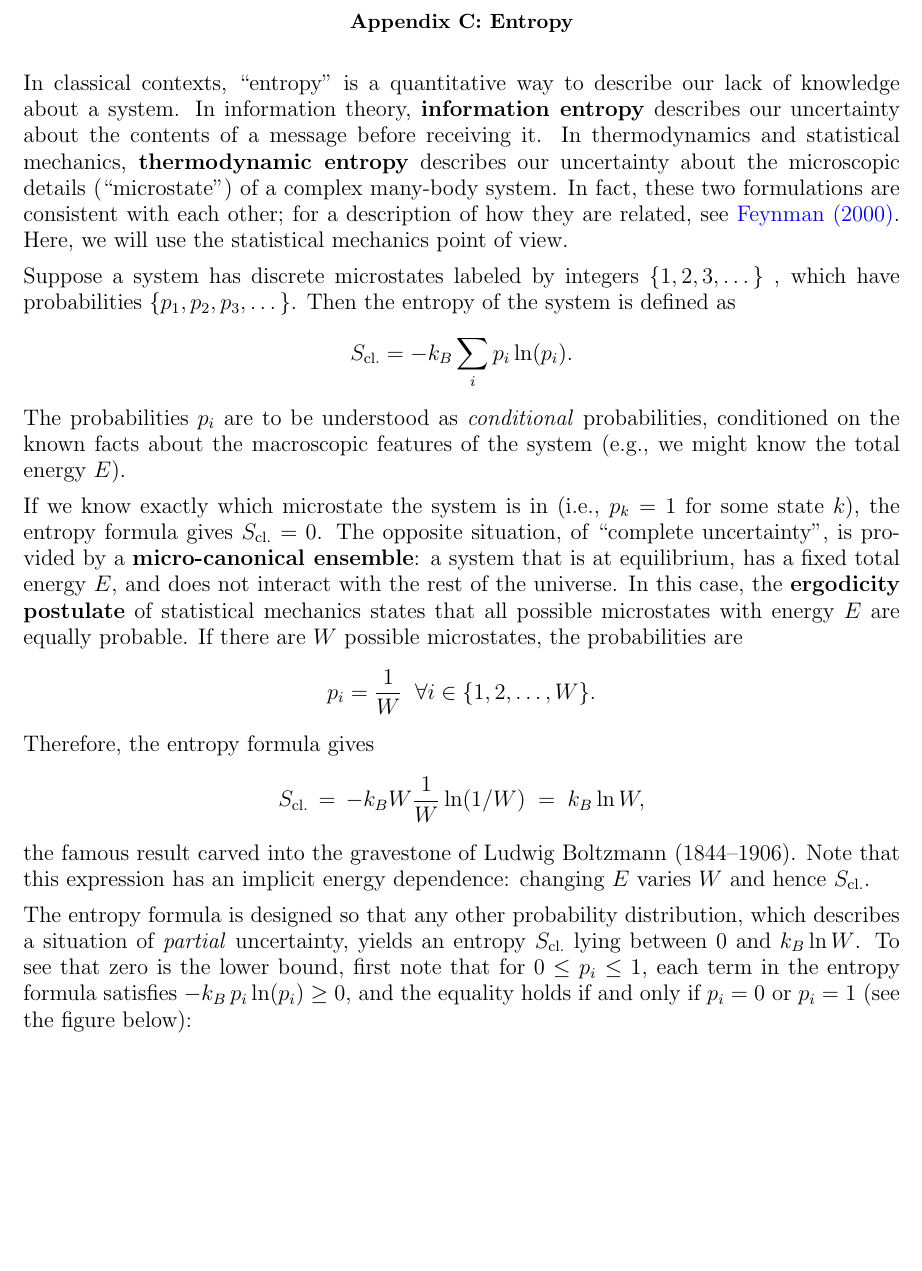
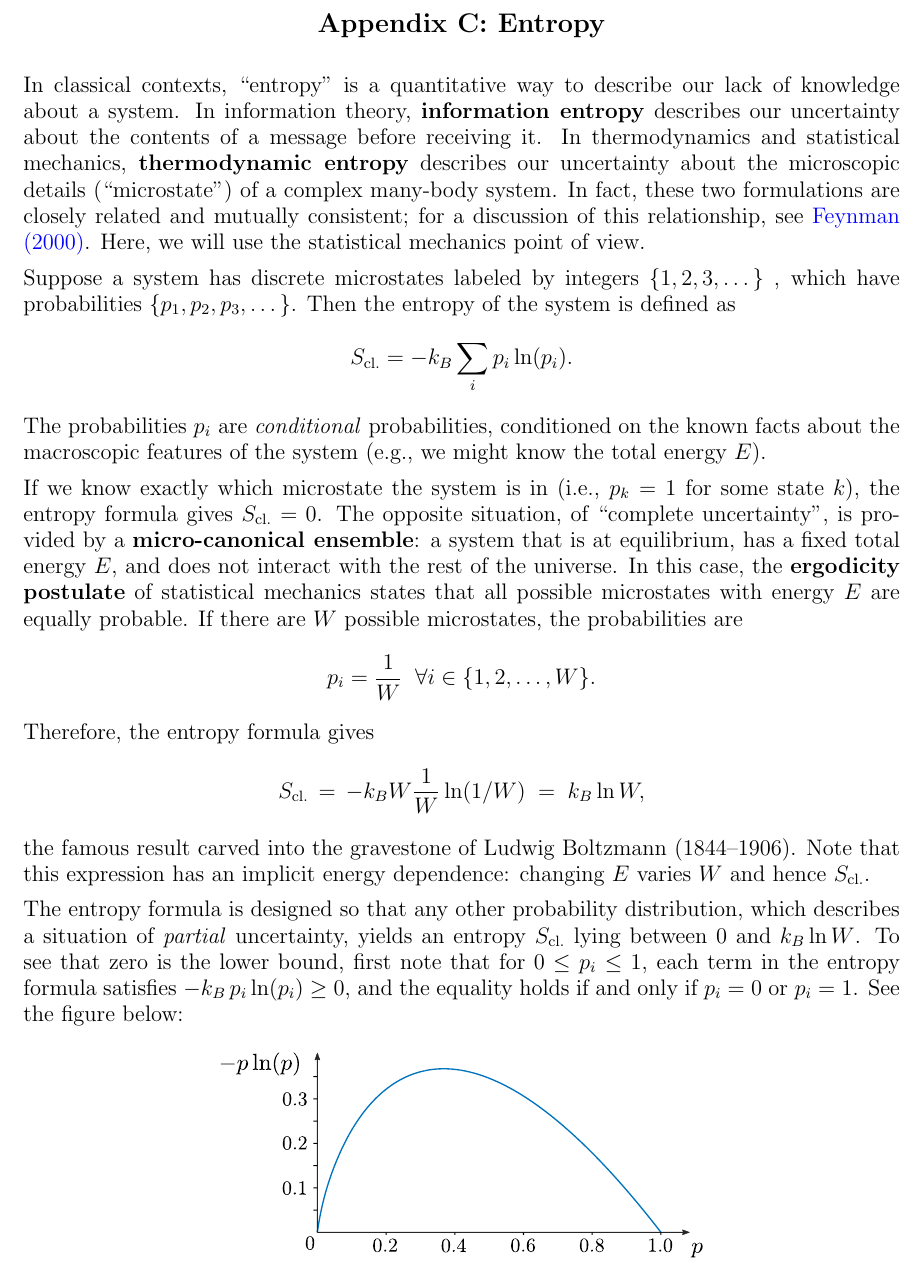
Before and after one commit to seewhydee/ntuphys_nb, a LaTeX paper (PH4401/latex/Appendix_C_entropy.tex): part of page 1 of 3, cut so that both start at the same text, the shorter picture padded with empty space. Compiled offline with pdfLaTeX.

Commit message:
Updates to appendices

```diff
--- a/PH4401/latex/Appendix_C_entropy.tex
+++ b/PH4401/latex/Appendix_C_entropy.tex
@@ -16,7 +16,9 @@
 
 \begin{document}
 
-\section*{Appendix C: Entropy}
+\begin{center}
+{\large \textbf{Appendix C: Entropy}}
+\end{center}
 
 In classical contexts, ``entropy'' is a quantitative way to describe
 our lack of knowledge about a system.  In information theory,
@@ -24,18 +26,18 @@ our lack of knowledge about a system.  In information theory,
 contents of a message before receiving it.  In thermodynamics and
 statistical mechanics, \textbf{thermodynamic entropy} describes our
 uncertainty about the microscopic details (``microstate'') of a
-complex many-body system.  In fact, these two formulations are
-consistent with each other; for a description of how they are related,
-see \hyperref[cite:feynman]{Feynman (2000)}.  Here, we will use the
-statistical mechanics point of view.
+complex many-body system.  In fact, these two formulations are closely
+related and mutually consistent; for a discussion of this
+relationship, see \hyperref[cite:feynman]{Feynman (2000)}.  Here, we
+will use the statistical mechanics point of view.
 
 Suppose a system has discrete microstates labeled by integers
 $\{1,2,3,\dots\}$ , which have probabilities $\{p_1, p_2, p_3,
 \dots\}$.  Then the entropy of the system is defined as
 $$S_{\mathrm{cl.}} = - k_B \sum_{i} p_i \ln(p_i).$$
-The probabilities $p_i$ are to be understood as \textit{conditional}
-probabilities, conditioned on the known facts about the macroscopic
-features of the system (e.g., we might know the total energy $E$).
+The probabilities $p_i$ are \textit{conditional} probabilities,
+conditioned on the known facts about the macroscopic features of the
+system (e.g., we might know the total energy $E$).
 
 If we know exactly which microstate the system is in (i.e., $p_k = 1$
 for some state $k$), the entropy formula gives $S _{\mathrm{cl.}} =
@@ -59,10 +61,10 @@ uncertainty, yields an entropy $S_{\mathrm{cl.}}$ lying between $0$
 and $k_B \ln W$.  To see that zero is the lower bound, first note that
 for $0 \le p_i \le 1$, each term in the entropy formula satisfies
 $-k_B\, p_i\ln(p_i) \ge 0$, and the equality holds if and only if $p_i
-= 0$ or $p_i = 1$ (see the figure below):
+= 0$ or $p_i = 1$.  See the figure below:
 
 \begin{figure}[h]
-  \centering\includegraphics[width=0.7\textwidth]{plogp}
+  \centering\includegraphics[width=0.55\textwidth]{plogp}
 \end{figure}
 
 This implies that $S_{\mathrm{cl.}}\ge 0$, and moreover that
```
Also changed, not shown: PH4401/latex/01_resonances.tex (+1 -1 lines), PH4401/latex/Appendix_A_partial_waves.tex (+2 -2 lines), PH4401/latex/Appendix_B_transfer_matrix.tex (+3 -1 lines), PH4401/latex/Appendix_D_entanglement_numerics.tex (added, +38 -0 lines), PH4401/latex/Appendix_D_numerical_product_states.tex (deleted, +0 -21 lines), PH4401/imgsrc/plogp.svg, PH4401/latex/plogp.pdf.
